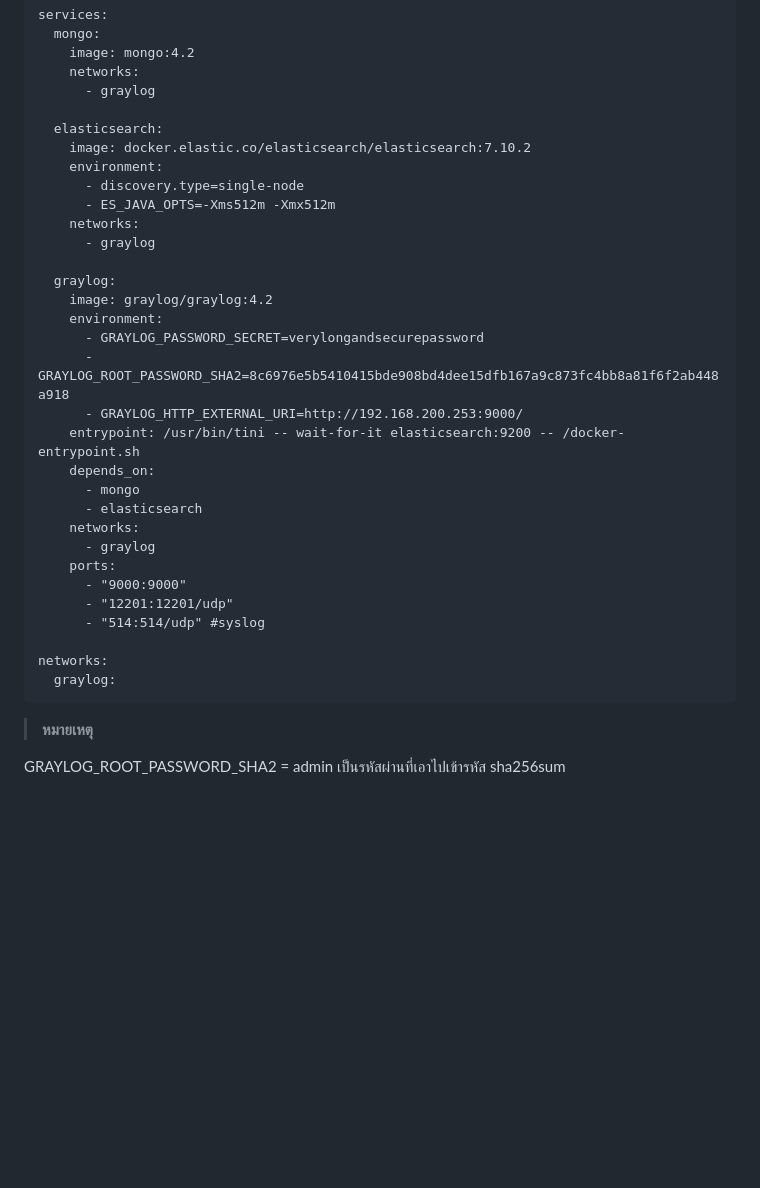
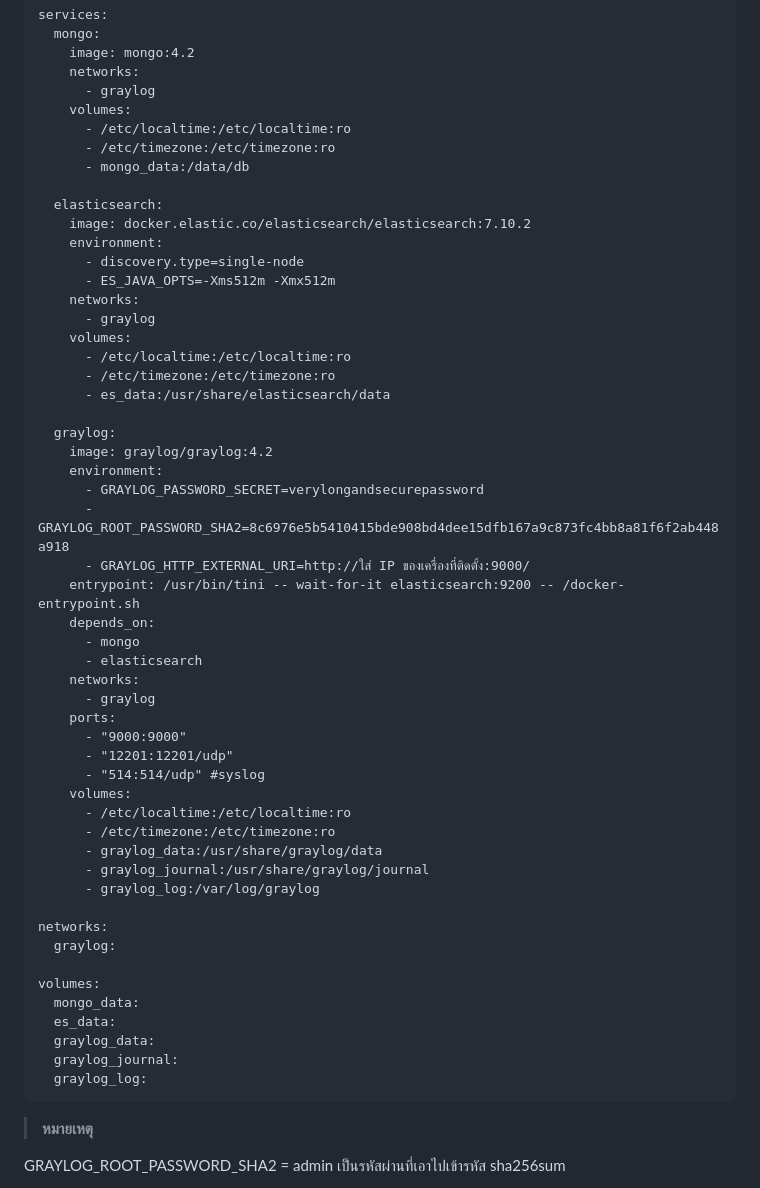
Before and after one commit to saranse/IT-Troubleshoot, a Markdown page: Log-Management/graylog-KB.md, the part around the change. Rendered like a GitHub page; blank space fills up the shorter version.

````diff
--- a/Log-Management/graylog-KB.md
+++ b/Log-Management/graylog-KB.md
@@ -67,6 +67,10 @@ services:
     image: mongo:4.2
     networks:
       - graylog
+    volumes:
+      - /etc/localtime:/etc/localtime:ro
+      - /etc/timezone:/etc/timezone:ro
+      - mongo_data:/data/db
 
   elasticsearch:
     image: docker.elastic.co/elasticsearch/elasticsearch:7.10.2
@@ -75,13 +79,17 @@ services:
       - ES_JAVA_OPTS=-Xms512m -Xmx512m
     networks:
       - graylog
+    volumes:
+      - /etc/localtime:/etc/localtime:ro
+      - /etc/timezone:/etc/timezone:ro
+      - es_data:/usr/share/elasticsearch/data
 
   graylog:
     image: graylog/graylog:4.2
     environment:
       - GRAYLOG_PASSWORD_SECRET=verylongandsecurepassword
       - GRAYLOG_ROOT_PASSWORD_SHA2=8c6976e5b5410415bde908bd4dee15dfb167a9c873fc4bb8a81f6f2ab448a918
-      - GRAYLOG_HTTP_EXTERNAL_URI=http://192.168.200.253:9000/
+      - GRAYLOG_HTTP_EXTERNAL_URI=http://ใส่ IP ของเครื่องที่ติดตั้ง:9000/
     entrypoint: /usr/bin/tini -- wait-for-it elasticsearch:9200 -- /docker-entrypoint.sh
     depends_on:
       - mongo
@@ -92,9 +100,22 @@ services:
       - "9000:9000"
       - "12201:12201/udp"
       - "514:514/udp" #syslog
+    volumes:
+      - /etc/localtime:/etc/localtime:ro
+      - /etc/timezone:/etc/timezone:ro
+      - graylog_data:/usr/share/graylog/data
+      - graylog_journal:/usr/share/graylog/journal
+      - graylog_log:/var/log/graylog
 
 networks:
   graylog:
+
+volumes:
+  mongo_data:
+  es_data:
+  graylog_data:
+  graylog_journal:
+  graylog_log:
 ```
 
 > **หมายเหตุ**
````
